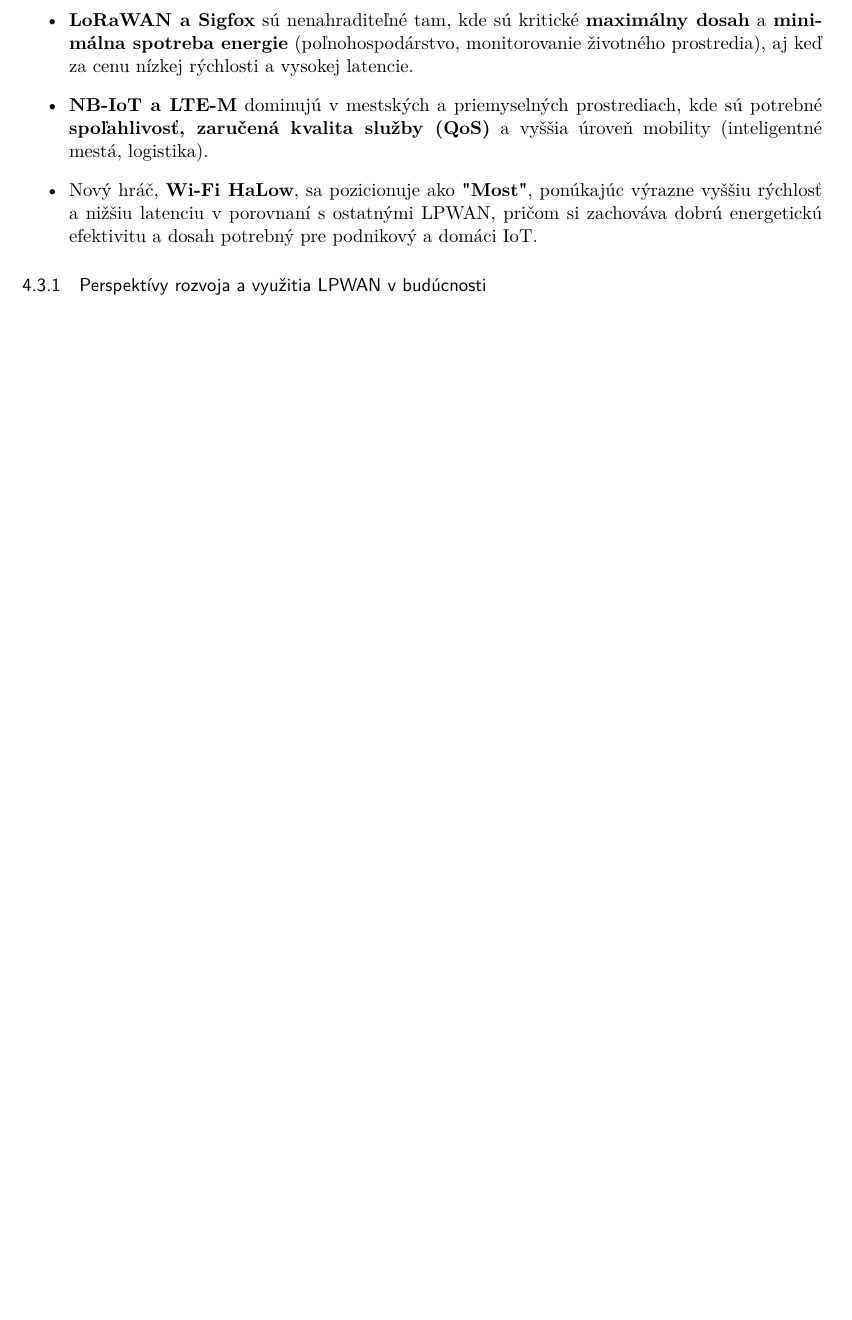
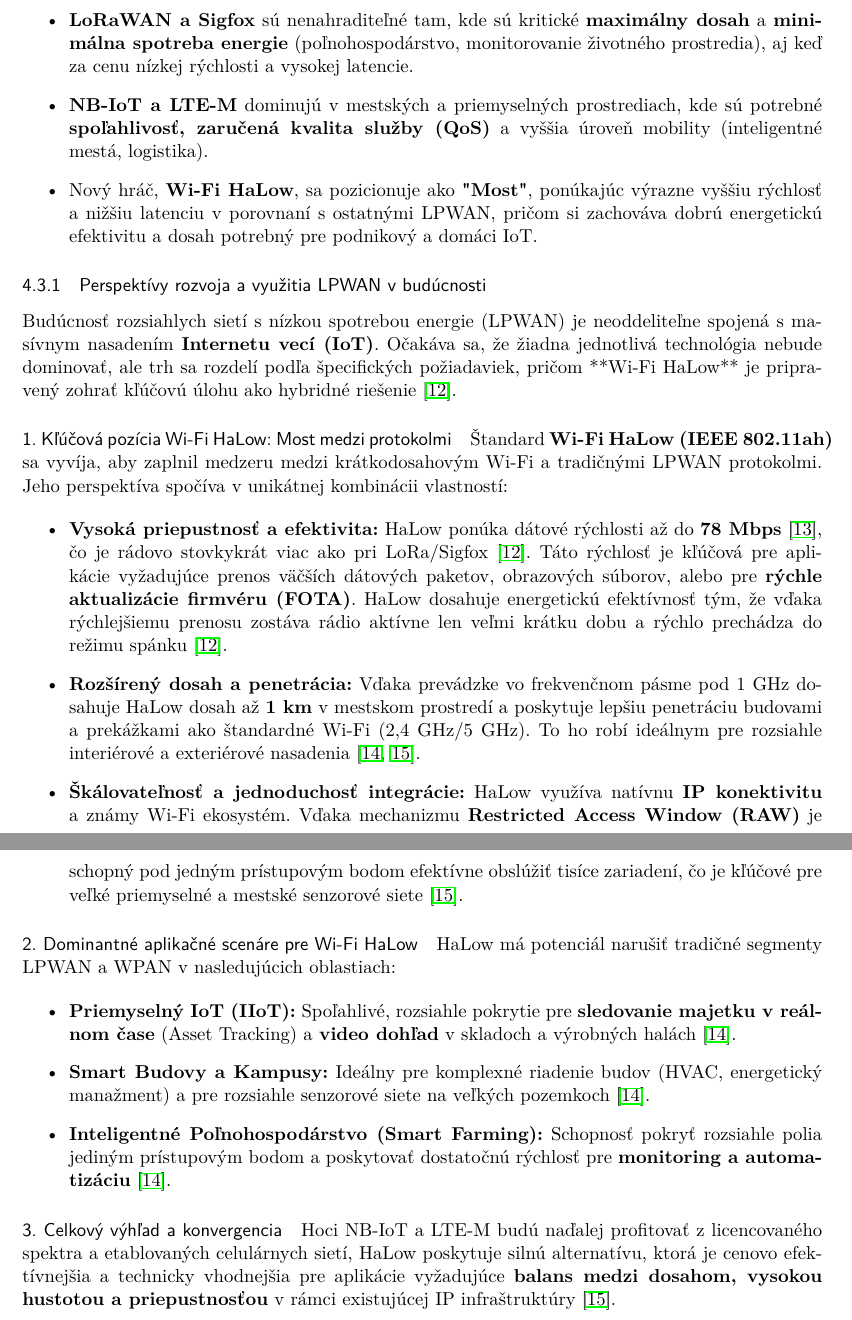
Before and after one commit to xlacny/FIIT-ReWiLow, a LaTeX document (clanok.tex): part of page 8 of 9 before the commit and two parts of pages 8 and 9 of 11 after it, the two joined at a grey line, cut so that both start at the same text, the shorter picture padded with empty space. Compiled offline with pdfLaTeX.

Commit message:
Expand section on LPWAN future and Wi-Fi HaLow
Added a section discussing the future perspectives and applications of LPWAN, highlighting the role of Wi-Fi HaLow in IoT.

```diff
--- a/clanok.tex
+++ b/clanok.tex
@@ -390,10 +390,35 @@
 % návrhy toho, kde sa ešte dá použiť prínos do sveta
 % @ADAMEČKO
 % ------------------------------------------------------ %
+% --- PERSPEKTÍVY ROZVOJA A VYUŽITIA V  BUDÚCNOSTI ---
 \subsubsection{Perspektívy rozvoja a využitia LPWAN v budúcnosti}
 \label{sec:perspektivy}
-\noindent
-%(Tu bude umiestnený text o perspektívach...)
+
+Budúcnosť rozsiahlych sietí s nízkou spotrebou energie (LPWAN) je neoddeliteľne spojená s masívnym nasadením \textbf{Internetu vecí (IoT)}. Očakáva sa, že žiadna jednotlivá technológia nebude dominovať, ale trh sa rozdelí podľa špecifických požiadaviek, pričom **Wi-Fi HaLow** je pripravený zohrať kľúčovú úlohu ako hybridné riešenie \cite{newracom_disrupt}.
+
+\paragraph{1. Kľúčová pozícia Wi-Fi HaLow: Most medzi protokolmi}
+
+Štandard \textbf{Wi-Fi HaLow (IEEE 802.11ah)} sa vyvíja, aby zaplnil medzeru medzi krátkodosahovým Wi-Fi a tradičnými LPWAN protokolmi. Jeho perspektíva spočíva v unikátnej kombinácii vlastností:
+
+\begin{itemize}
+    \item \textbf{Vysoká priepustnosť a efektivita:} HaLow ponúka dátové rýchlosti až do \textbf{78 Mbps} \cite{silex_technology_lpwan}, čo je rádovo stovkykrát viac ako pri LoRa/Sigfox \cite{newracom_disrupt}. Táto rýchlosť je kľúčová pre aplikácie vyžadujúce prenos väčších dátových paketov, obrazových súborov, alebo pre \textbf{rýchle aktualizácie firmvéru (FOTA)}. HaLow dosahuje energetickú efektívnosť tým, že vďaka rýchlejšiemu prenosu zostáva rádio aktívne len veľmi krátku dobu a rýchlo prechádza do režimu spánku \cite{newracom_disrupt}.
+    \item \textbf{Rozšírený dosah a penetrácia:} Vďaka prevádzke vo frekvenčnom pásme pod 1 GHz dosahuje HaLow dosah až \textbf{1 km} v mestskom prostredí a poskytuje lepšiu penetráciu budovami a prekážkami ako štandardné Wi-Fi (2,4 GHz/5 GHz). To ho robí ideálnym pre rozsiahle interiérové a exteriérové nasadenia \cite{rcr_wireless_cases, mobile_world_live_halow}.
+    \item \textbf{Škálovateľnosť a jednoduchosť integrácie:} HaLow využíva natívnu \textbf{IP konektivitu} a známy Wi-Fi ekosystém. Vďaka mechanizmu \textbf{Restricted Access Window (RAW)} je schopný pod jedným prístupovým bodom efektívne obslúžiť tisíce zariadení, čo je kľúčové pre veľké priemyselné a mestské senzorové siete \cite{mobile_world_live_halow}.
+\end{itemize}
+
+\paragraph{2. Dominantné aplikačné scenáre pre Wi-Fi HaLow}
+
+HaLow má potenciál narušiť tradičné segmenty LPWAN a WPAN v nasledujúcich oblastiach:
+
+\begin{itemize}
+    \item \textbf{Priemyselný IoT (IIoT):} Spoľahlivé, rozsiahle pokrytie pre \textbf{sledovanie majetku v reálnom čase} (Asset Tracking) a \textbf{video dohľad} v skladoch a výrobných halách \cite{rcr_wireless_cases}.
+    \item \textbf{Smart Budovy a Kampusy:} Ideálny pre komplexné riadenie budov (HVAC, energetický manažment) a pre rozsiahle senzorové siete na veľkých pozemkoch \cite{rcr_wireless_cases}.
+    \item \textbf{Inteligentné Poľnohospodárstvo (Smart Farming):} Schopnosť pokryť rozsiahle polia jediným prístupovým bodom a poskytovať dostatočnú rýchlosť pre \textbf{monitoring a automatizáciu} \cite{rcr_wireless_cases}.
+\end{itemize}
+
+\paragraph{3. Celkový výhľad a konvergencia}
+
+Hoci NB-IoT a LTE-M budú naďalej profitovať z licencovaného spektra a etablovaných celulárnych sietí, HaLow poskytuje silnú alternatívu, ktorá je cenovo efektívnejšia a technicky vhodnejšia pre aplikácie vyžadujúce \textbf{balans medzi dosahom, vysokou hustotou a priepustnosťou} v rámci existujúcej IP infraštruktúry \cite{mobile_world_live_halow}.
 \newpage
 \bibliographystyle{unsrt}
 \bibliography{literatura}
```
